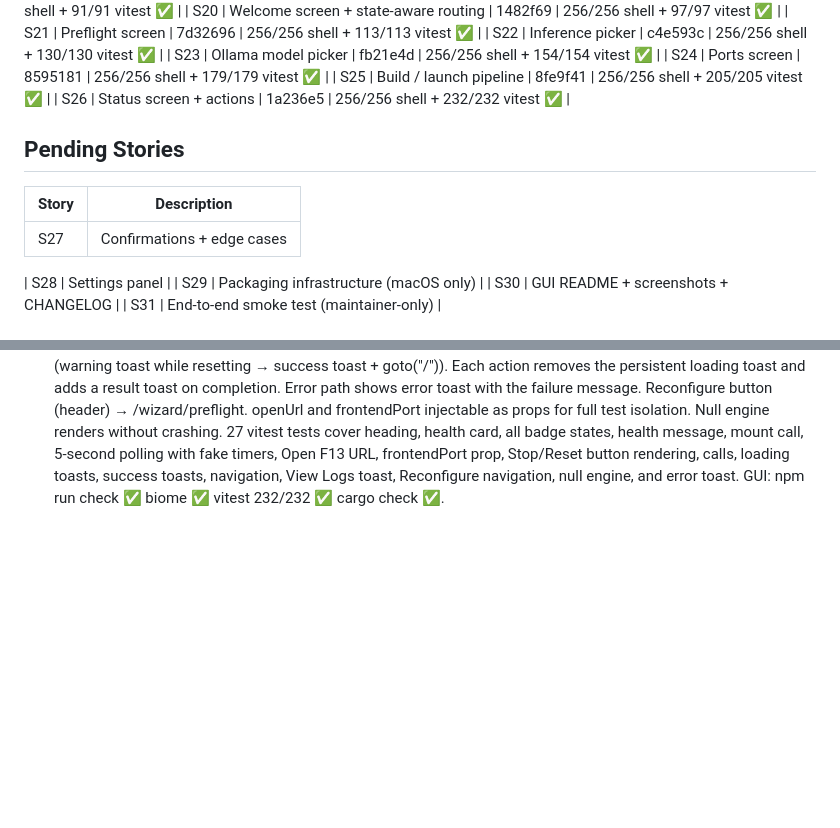
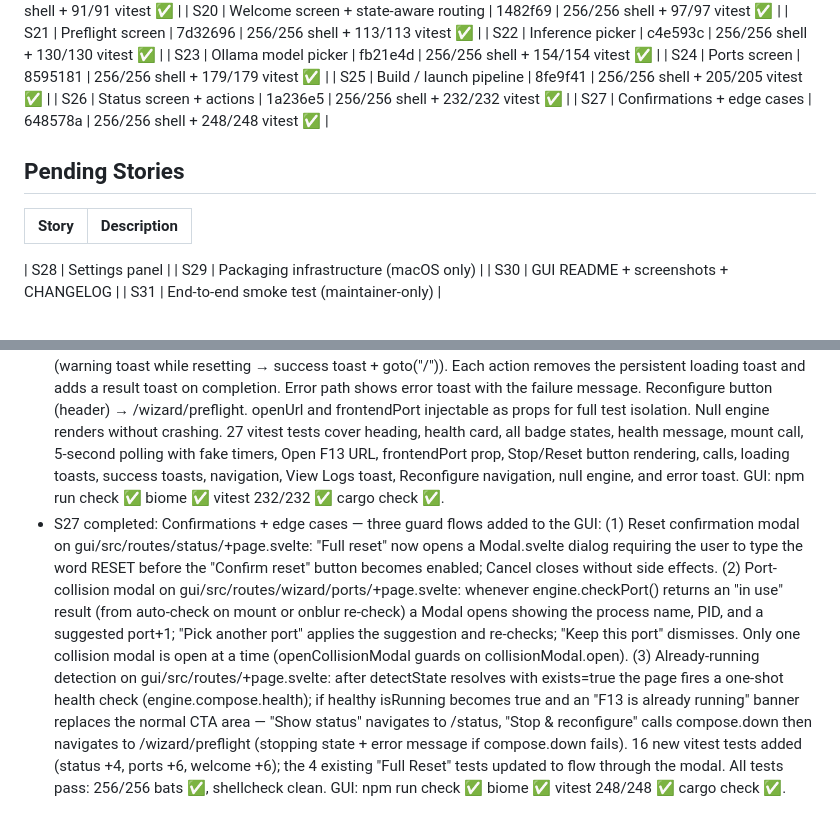
Before and after one commit to revolutionaryPhoton/f13-configurator, a Markdown page: PROGRESS.md, 2 parts joined by grey strips. Drawn GitHub-style; blank space fills up the shorter version.

Commit message:
DOC [progress]: mark S27 complete, add notes
Co-Authored-By: Claude Code

```diff
--- a/PROGRESS.md
+++ b/PROGRESS.md
@@ -32,12 +32,12 @@
 | S24 | Ports screen | 8595181 | 256/256 shell + 179/179 vitest ✅ |
 | S25 | Build / launch pipeline | 8fe9f41 | 256/256 shell + 205/205 vitest ✅ |
 | S26 | Status screen + actions | 1a236e5 | 256/256 shell + 232/232 vitest ✅ |
+| S27 | Confirmations + edge cases | 648578a | 256/256 shell + 248/248 vitest ✅ |
 
 ## Pending Stories
 
 | Story | Description |
 |-------|-------------|
-| S27 | Confirmations + edge cases |
 
 | S28 | Settings panel |
 | S29 | Packaging infrastructure (macOS only) |
@@ -283,3 +283,21 @@
   button rendering, calls, loading toasts, success toasts, navigation, View Logs toast,
   Reconfigure navigation, null engine, and error toast. GUI: npm run check ✅ biome ✅
   vitest 232/232 ✅ cargo check ✅.
+- S27 completed: Confirmations + edge cases — three guard flows added to the GUI:
+  (1) Reset confirmation modal on gui/src/routes/status/+page.svelte: "Full reset"
+  now opens a Modal.svelte dialog requiring the user to type the word RESET before
+  the "Confirm reset" button becomes enabled; Cancel closes without side effects.
+  (2) Port-collision modal on gui/src/routes/wizard/ports/+page.svelte: whenever
+  engine.checkPort() returns an "in use" result (from auto-check on mount or onblur
+  re-check) a Modal opens showing the process name, PID, and a suggested port+1;
+  "Pick another port" applies the suggestion and re-checks; "Keep this port" dismisses.
+  Only one collision modal is open at a time (openCollisionModal guards on
+  collisionModal.open). (3) Already-running detection on gui/src/routes/+page.svelte:
+  after detectState resolves with exists=true the page fires a one-shot health check
+  (engine.compose.health); if healthy isRunning becomes true and an "F13 is already
+  running" banner replaces the normal CTA area — "Show status" navigates to /status,
+  "Stop & reconfigure" calls compose.down then navigates to /wizard/preflight (stopping
+  state + error message if compose.down fails). 16 new vitest tests added (status +4,
+  ports +6, welcome +6); the 4 existing "Full Reset" tests updated to flow through the
+  modal. All tests pass: 256/256 bats ✅, shellcheck clean. GUI: npm run check ✅
+  biome ✅ vitest 248/248 ✅ cargo check ✅.
```
